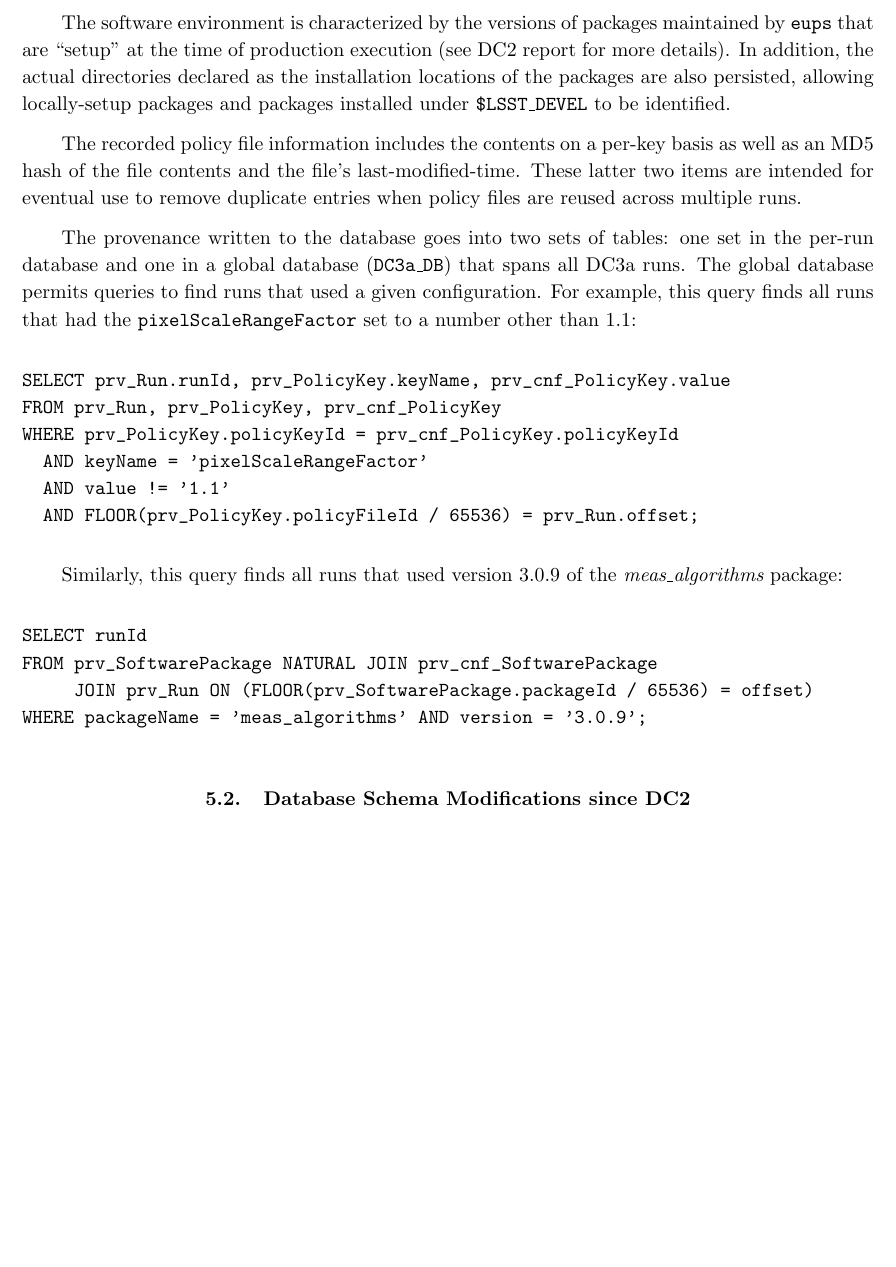
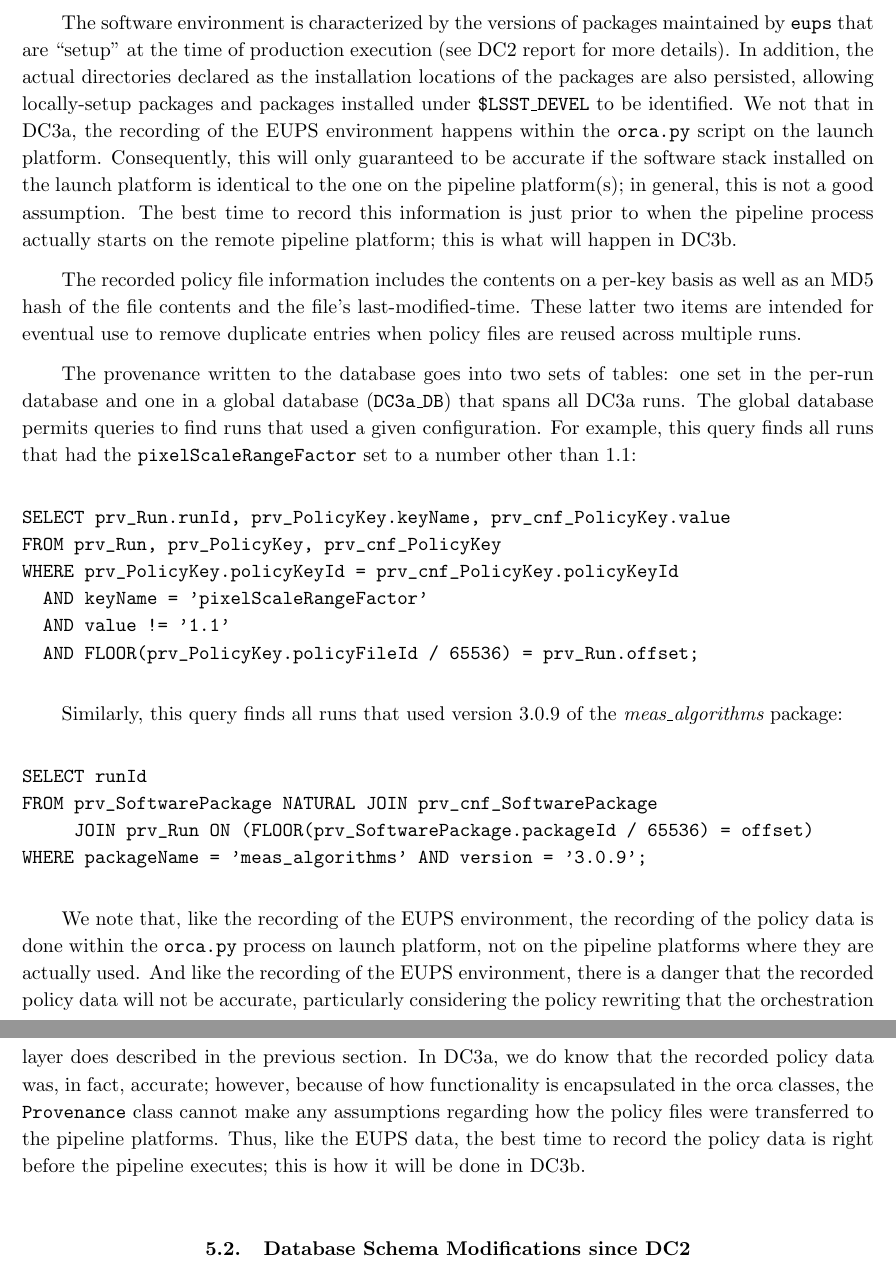
Before and after one commit to lsst/LDM-17, a LaTeX paper (main.tex, which reads orchestration.tex): part of page 30 of 77 before the commit and two parts of pages 30 and 31 of 78 after it, the two joined at a grey line, cut so that both start at the same text, the shorter picture padded with empty space. Compiled offline with pdfLaTeX.

Commit message:
more edits to the orchestration section

```diff
--- a/orchestration.tex
+++ b/orchestration.tex
@@ -127,7 +127,15 @@ maintained by {\tt eups} that are ``setup'' at the time of production
 execution (see DC2 report for more details).  In addition, the actual
 directories declared as the installation locations of the packages are
 also persisted, allowing locally-setup packages and packages installed
-under {\tt \$LSST\_DEVEL} to be identified.
+under {\tt \$LSST\_DEVEL} to be identified.  We not that in DC3a, the
+recording of the EUPS environment happens within the {\tt orca.py}
+script on the launch platform.  Consequently, this will only
+guaranteed to be accurate if the software stack installed on the
+launch platform is identical to the one on the pipeline platform(s);
+in general, this is not a good assumption.  The best time to record
+this information is just prior to when the pipeline process actually
+starts on the remote pipeline platform; this is what will happen in
+DC3b.
 
 The recorded policy file information includes the contents on a per-key
 basis as well as an MD5 hash of the file contents and the file's
@@ -160,3 +168,17 @@ FROM prv_SoftwarePackage NATURAL JOIN prv_cnf_SoftwarePackage
      JOIN prv_Run ON (FLOOR(prv_SoftwarePackage.packageId / 65536) = offset)
 WHERE packageName = 'meas_algorithms' AND version = '3.0.9';
 \end{verbatim}
+
+We note that, like the recording of the EUPS environment, the
+recording of the policy data is done within the {\tt orca.py} process
+on launch platform, not on the pipeline platforms where they are
+actually used.  And like the recording of the EUPS environment, there
+is a danger that the recorded policy data will not be accurate,
+particularly considering the policy rewriting that the orchestration
+layer does described in the previous section.  In DC3a, we do
+know that the recorded policy data was, in fact, accurate; however,
+because of how functionality is encapsulated in the orca classes, the
+{\tt Provenance} class cannot make any assumptions regarding how the
+policy files were transferred to the pipeline platforms.  Thus, like
+the EUPS data, the best time to record the policy data is right before
+the pipeline executes; this is how it will be done in DC3b.
```
